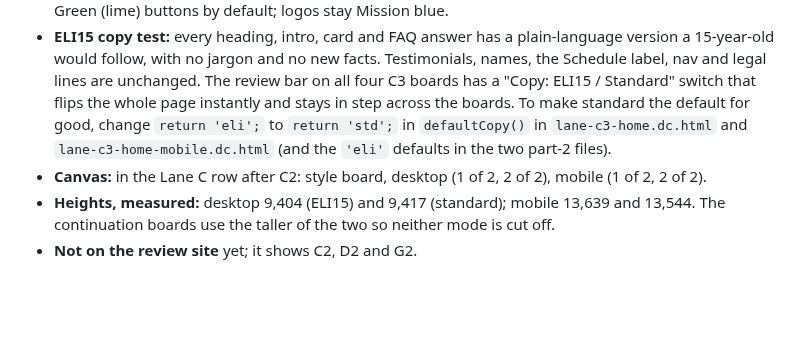
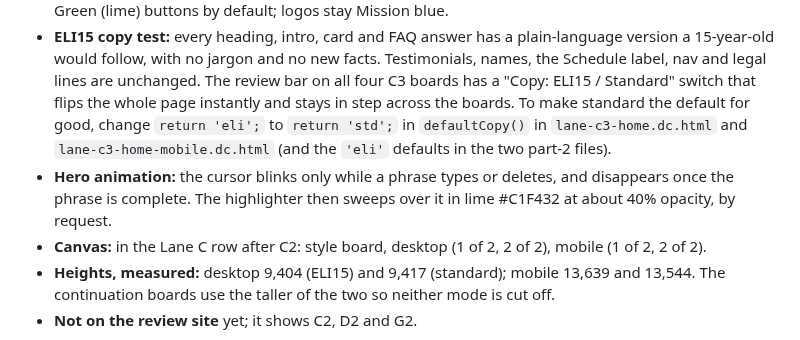
Before and after one commit to GrowthFoundryDigital/mission-website-design, a Markdown page: explorations/README.md, the part around the change. Drawn GitHub-style; blank space fills up the shorter version.

Commit message:
Lane C3: hide the cursor after typing, lime highlighter
Co-Authored-By: Claude Opus 5.5 <noreply@anthropic.com>
Claude-Session: https://claude.ai/code/session_012q93XrfNfbaCMZx9XQwBaN

```diff
--- a/explorations/README.md
+++ b/explorations/README.md
@@ -106,6 +106,7 @@ A third version of Lane C, restyled to the style board Growth Foundry supplied (
 
 - **Look:** Plus Jakarta Sans throughout, headings 800 in one color with short lime or Mission blue accent bars. Midnight navy and ice blue sections in turns with white cards, 14 to 16 px radii. Navy hero with the monitor mockup and floating check cards, and the typing-then-highlighter animation in sky blue. Case studies first: the construction photo with a "Real people. Real progress." caption, the other three stories as a thumbnail list with chevrons, and a navy "look like this?" card with the Schedule button. Sky-blue testimonial card, blue check-circle checklists, navy footer with a large MISSION watermark. Green (lime) buttons by default; logos stay Mission blue.
 - **ELI15 copy test:** every heading, intro, card and FAQ answer has a plain-language version a 15-year-old would follow, with no jargon and no new facts. Testimonials, names, the Schedule label, nav and legal lines are unchanged. The review bar on all four C3 boards has a "Copy: ELI15 / Standard" switch that flips the whole page instantly and stays in step across the boards. To make standard the default for good, change `return 'eli';` to `return 'std';` in `defaultCopy()` in `lane-c3-home.dc.html` and `lane-c3-home-mobile.dc.html` (and the `'eli'` defaults in the two part-2 files).
+- **Hero animation:** the cursor blinks only while a phrase types or deletes, and disappears once the phrase is complete. The highlighter then sweeps over it in lime #C1F432 at about 40% opacity, by request.
 - **Canvas:** in the Lane C row after C2: style board, desktop (1 of 2, 2 of 2), mobile (1 of 2, 2 of 2).
 - **Heights, measured:** desktop 9,404 (ELI15) and 9,417 (standard); mobile 13,639 and 13,544. The continuation boards use the taller of the two so neither mode is cut off.
 - **Not on the review site** yet; it shows C2, D2 and G2.
```
